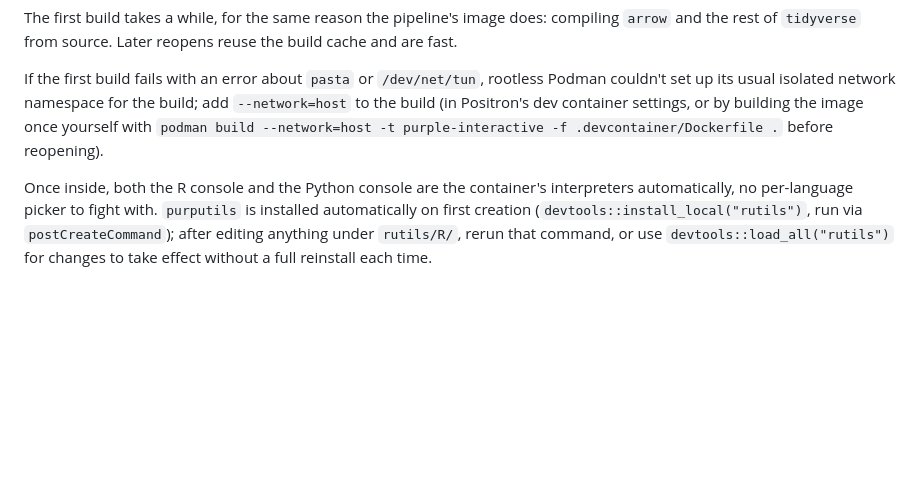
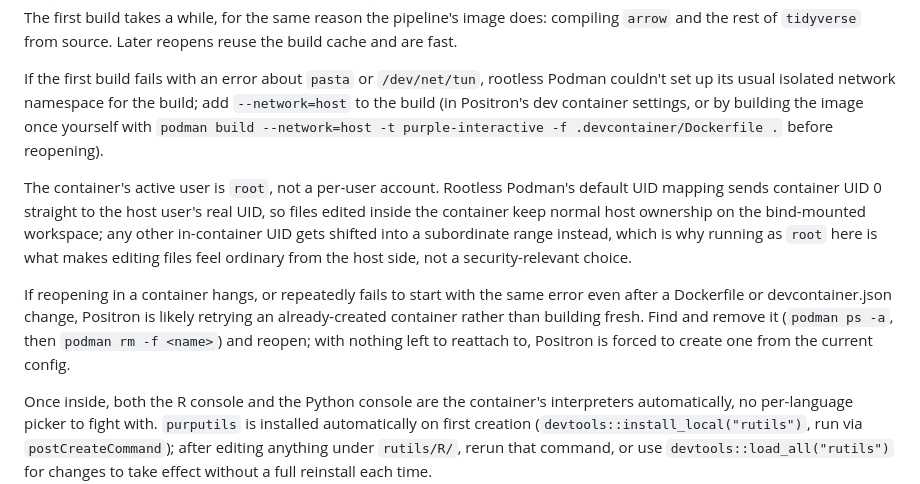
Before and after one commit to mark-andrews/purple, a Markdown page: readme.md, the part around the change. Drawn GitHub-style; blank space fills up the shorter version.

```diff
--- a/readme.md
+++ b/readme.md
@@ -65,6 +65,12 @@ Later reopens reuse the build cache and are fast.
 
 If the first build fails with an error about `pasta` or `/dev/net/tun`, rootless Podman couldn't set up its usual isolated network namespace for the build; add `--network=host` to the build (in Positron's dev container settings, or by building the image once yourself with `podman build --network=host -t purple-interactive -f .devcontainer/Dockerfile .` before reopening).
 
+The container's active user is `root`, not a per-user account.
+Rootless Podman's default UID mapping sends container UID 0 straight to the host user's real UID, so files edited inside the container keep normal host ownership on the bind-mounted workspace; any other in-container UID gets shifted into a subordinate range instead, which is why running as `root` here is what makes editing files feel ordinary from the host side, not a security-relevant choice.
+
+If reopening in a container hangs, or repeatedly fails to start with the same error even after a Dockerfile or devcontainer.json change, Positron is likely retrying an already-created container rather than building fresh.
+Find and remove it (`podman ps -a`, then `podman rm -f <name>`) and reopen; with nothing left to reattach to, Positron is forced to create one from the current config.
+
 Once inside, both the R console and the Python console are the container's interpreters automatically, no per-language picker to fight with.
 `purputils` is installed automatically on first creation (`devtools::install_local("rutils")`, run via `postCreateCommand`); after editing anything under `rutils/R/`, rerun that command, or use `devtools::load_all("rutils")` for changes to take effect without a full reinstall each time.
 
```
Also changed, not shown: CLAUDE.md (added, +32 -0 lines).
